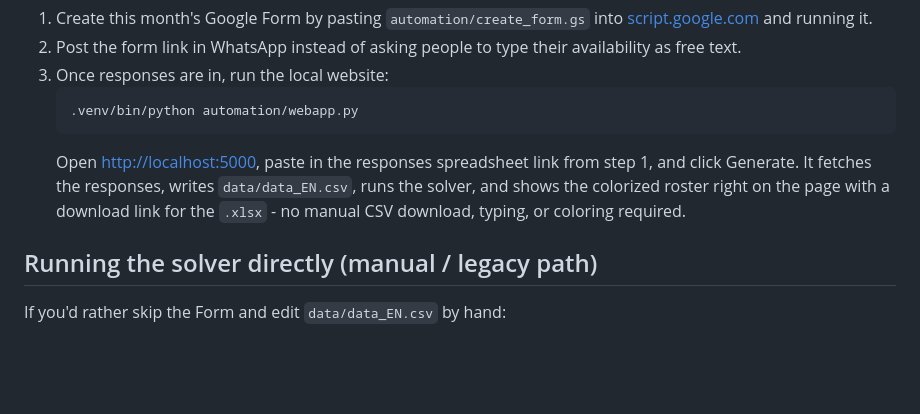
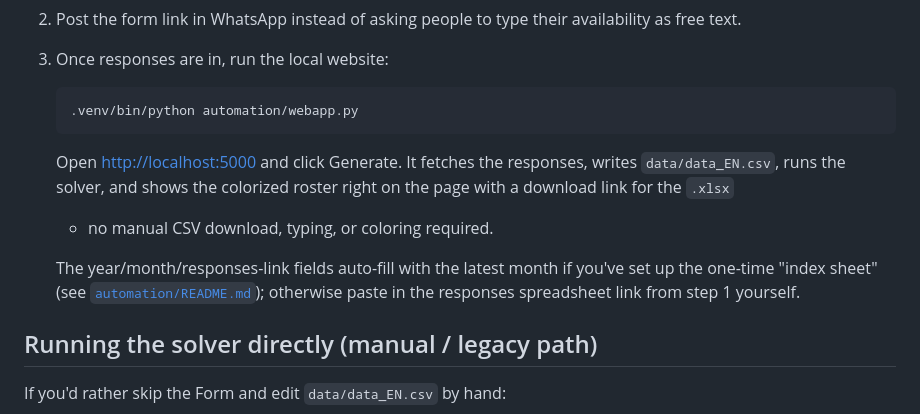
Before and after one commit to pourangahau/mishrun, a Markdown page: README.md, the part around the change. GitHub-like rendering; blank space fills up the shorter version.

Commit message:
Sync root README with the index-sheet auto-fill workflow
automation/README.md already documented this; the root README's
monthly workflow summary still described the old paste-the-link-by-hand
flow only.

Co-Authored-By: Claude Sonnet 5 <noreply@anthropic.com>
Claude-Session: https://claude.ai/code/session_01HwunJ6oPzNvSwjyeL4Yxun

````diff
--- a/README.md
+++ b/README.md
@@ -45,11 +45,15 @@ Full instructions: [`automation/README.md`](automation/README.md). In short:
    ```bash
    .venv/bin/python automation/webapp.py
    ```
-   Open <http://localhost:5000>, paste in the responses spreadsheet link
-   from step 1, and click Generate. It fetches the responses, writes
-   `data/data_EN.csv`, runs the solver, and shows the colorized roster
-   right on the page with a download link for the `.xlsx` - no manual CSV
-   download, typing, or coloring required.
+   Open <http://localhost:5000> and click Generate. It fetches the
+   responses, writes `data/data_EN.csv`, runs the solver, and shows the
+   colorized roster right on the page with a download link for the `.xlsx`
+   - no manual CSV download, typing, or coloring required.
+
+   The year/month/responses-link fields auto-fill with the latest month if
+   you've set up the one-time "index sheet" (see
+   [`automation/README.md`](automation/README.md)); otherwise paste in the
+   responses spreadsheet link from step 1 yourself.
 
 ## Running the solver directly (manual / legacy path)
 
````
